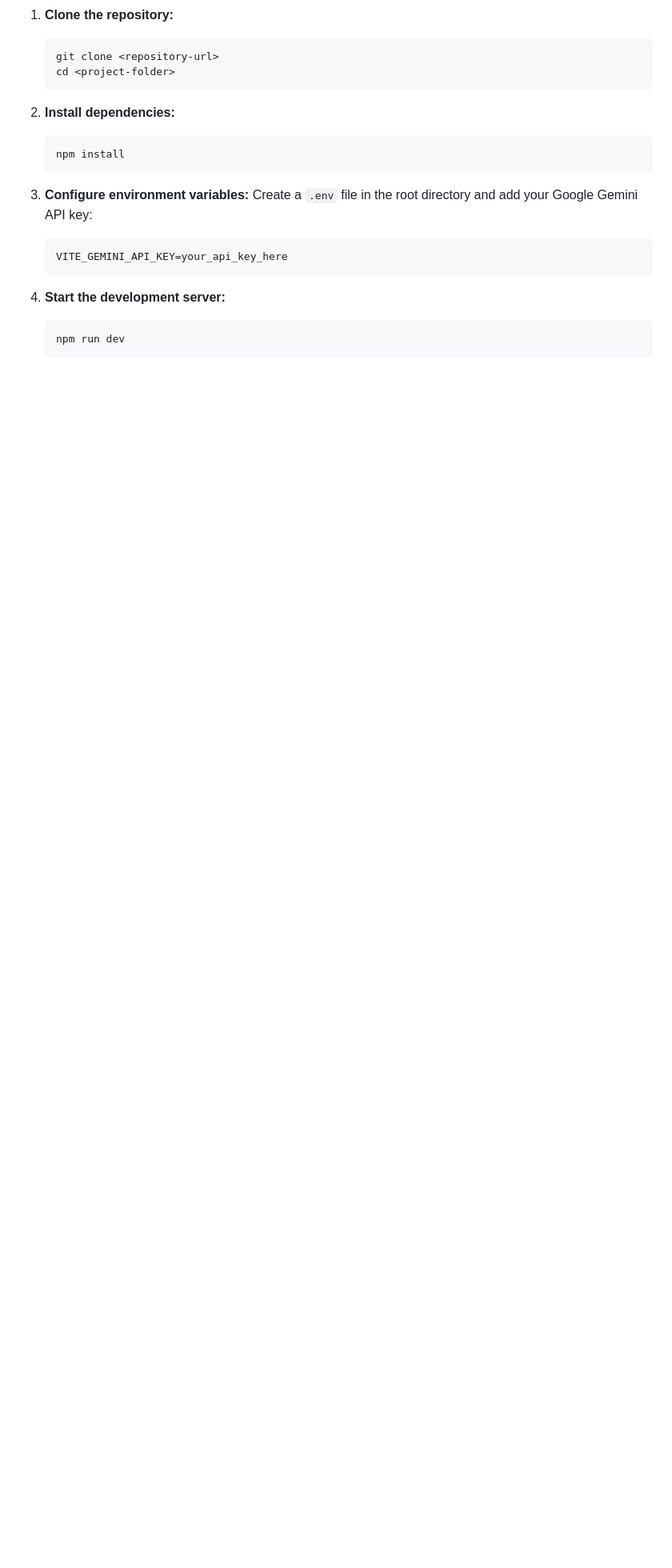
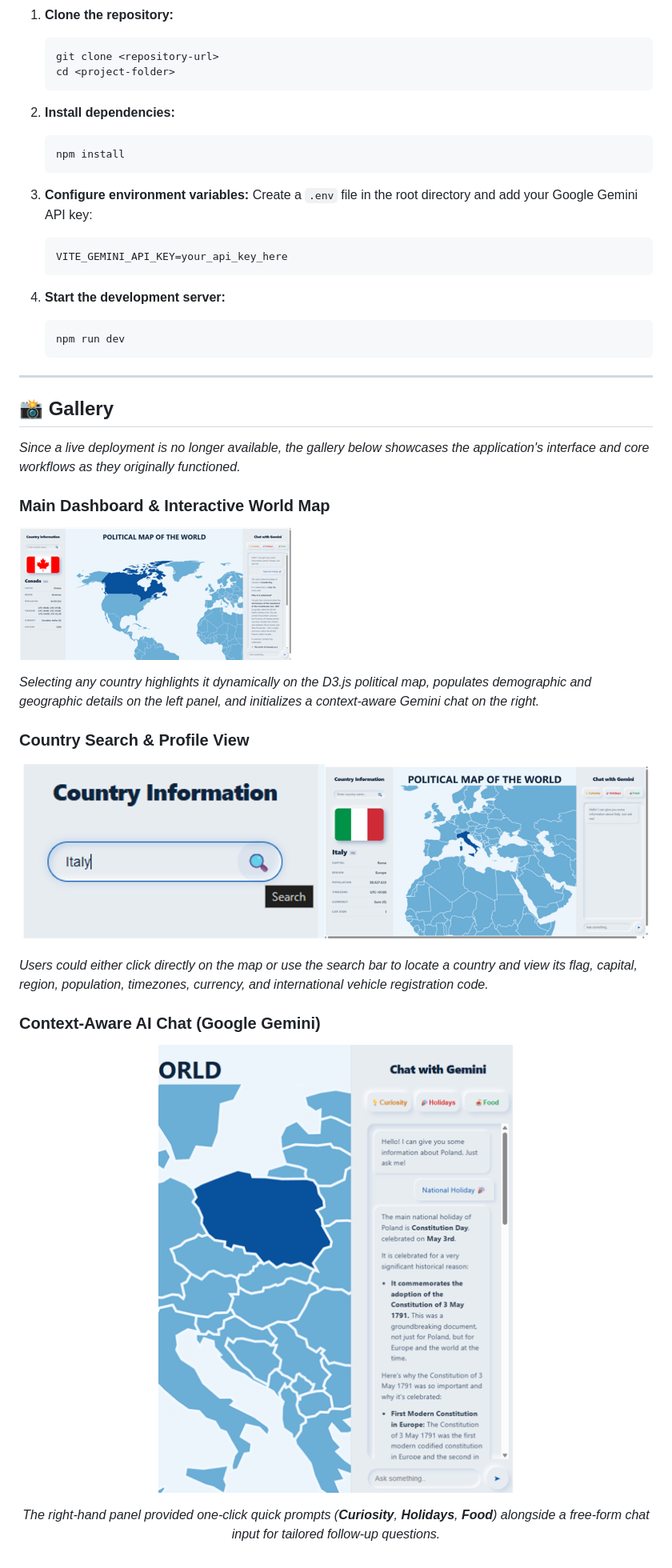
Before and after one commit to AlessioMeraldi/World-countries-facts-visualizer, a Markdown page: README.md, the part around one of its changes. Shown at 80% size. Drawn GitHub-style; pictures changed too: docs/images/country-search.png (added), docs/images/dashboard-overview.png (added), docs/images/gemini-chat-showcase.png (added); blank space fills up the shorter version.

Commit message:
Updated README.md with images
- Added images within the project directory
- Added images within the README.MD
- Updated project's descrption to give some more detail related to its UX and UI

````diff
--- a/README.md
+++ b/README.md
@@ -106,3 +112,31 @@ To keep the codebase modular, testable, and easy to scale, this project implemen
    ```bash
    npm run dev
    ```
+
+---
+
+## 📸 Gallery
+
+*Since a live deployment is no longer available, the gallery below showcases the application's interface and core workflows as they originally functioned.*
+
+### Main Dashboard & Interactive World Map
+
+![Main Dashboard showing Canada selected on the D3.js World Map](./docs/images/dashboard-overview.png)
+
+*Selecting any country highlights it dynamically on the D3.js political map, populates demographic and geographic details on the left panel, and initializes a context-aware Gemini chat on the right.*
+
+### Country Search & Profile View
+
+![Country Search bar and Italy Profile View](./docs/images/country-search.png)
+
+*Users could either click directly on the map or use the search bar to locate a country and view its flag, capital, region, population, timezones, currency, and international vehicle registration code.*
+
+### Context-Aware AI Chat (Google Gemini)
+
+<p align="center">
+  <img src="./docs/images/gemini-chat-showcase.png" alt="Context-Aware AI Chat with Google Gemini for Poland" width="520" />
+</p>
+
+<p align="center">
+  <em>The right-hand panel provided one-click quick prompts (<strong>Curiosity</strong>, <strong>Holidays</strong>, <strong>Food</strong>) alongside a free-form chat input for tailored follow-up questions.</em>
+</p>
````
Also changed, not shown: other parts of README.md (+9 -3 lines), docs/images/logo.png (added).
